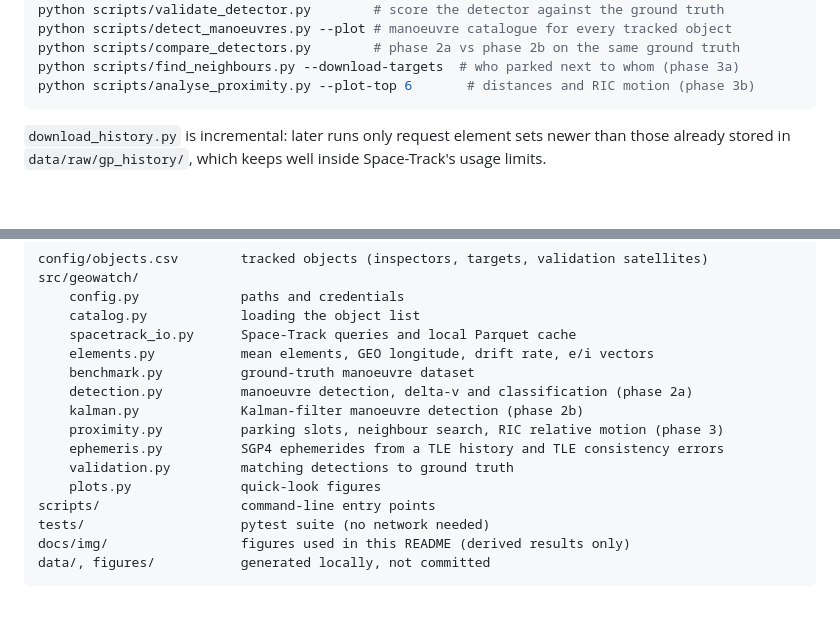
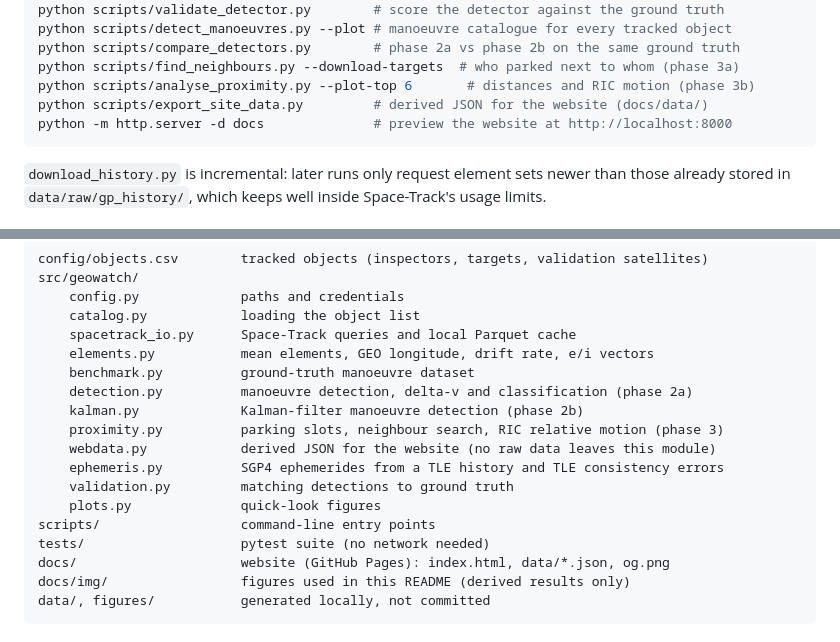
Before and after one commit to eduacu2001/geo-watch, a Markdown page: README.md, 2 parts joined by grey strips. Drawn GitHub-style; blank space fills up the shorter version.

````diff
--- a/README.md
+++ b/README.md
@@ -72,6 +78,8 @@ python scripts/detect_manoeuvres.py --plot # manoeuvre catalogue for every track
 python scripts/compare_detectors.py        # phase 2a vs phase 2b on the same ground truth
 python scripts/find_neighbours.py --download-targets  # who parked next to whom (phase 3a)
 python scripts/analyse_proximity.py --plot-top 6       # distances and RIC motion (phase 3b)
+python scripts/export_site_data.py         # derived JSON for the website (docs/data/)
+python -m http.server -d docs              # preview the website at http://localhost:8000
 ```
 
 `download_history.py` is incremental: later runs only request element sets newer than those
@@ -220,11 +240,13 @@ src/geowatch/
     detection.py          manoeuvre detection, delta-v and classification (phase 2a)
     kalman.py             Kalman-filter manoeuvre detection (phase 2b)
     proximity.py          parking slots, neighbour search, RIC relative motion (phase 3)
+    webdata.py            derived JSON for the website (no raw data leaves this module)
     ephemeris.py          SGP4 ephemerides from a TLE history and TLE consistency errors
     validation.py         matching detections to ground truth
     plots.py              quick-look figures
 scripts/                  command-line entry points
 tests/                    pytest suite (no network needed)
+docs/                     website (GitHub Pages): index.html, data/*.json, og.png
 docs/img/                 figures used in this README (derived results only)
 data/, figures/           generated locally, not committed
 ```
````
Also changed, not shown: other parts of README.md (+23 -5 lines), docs/og.png (added), 8 other files.
